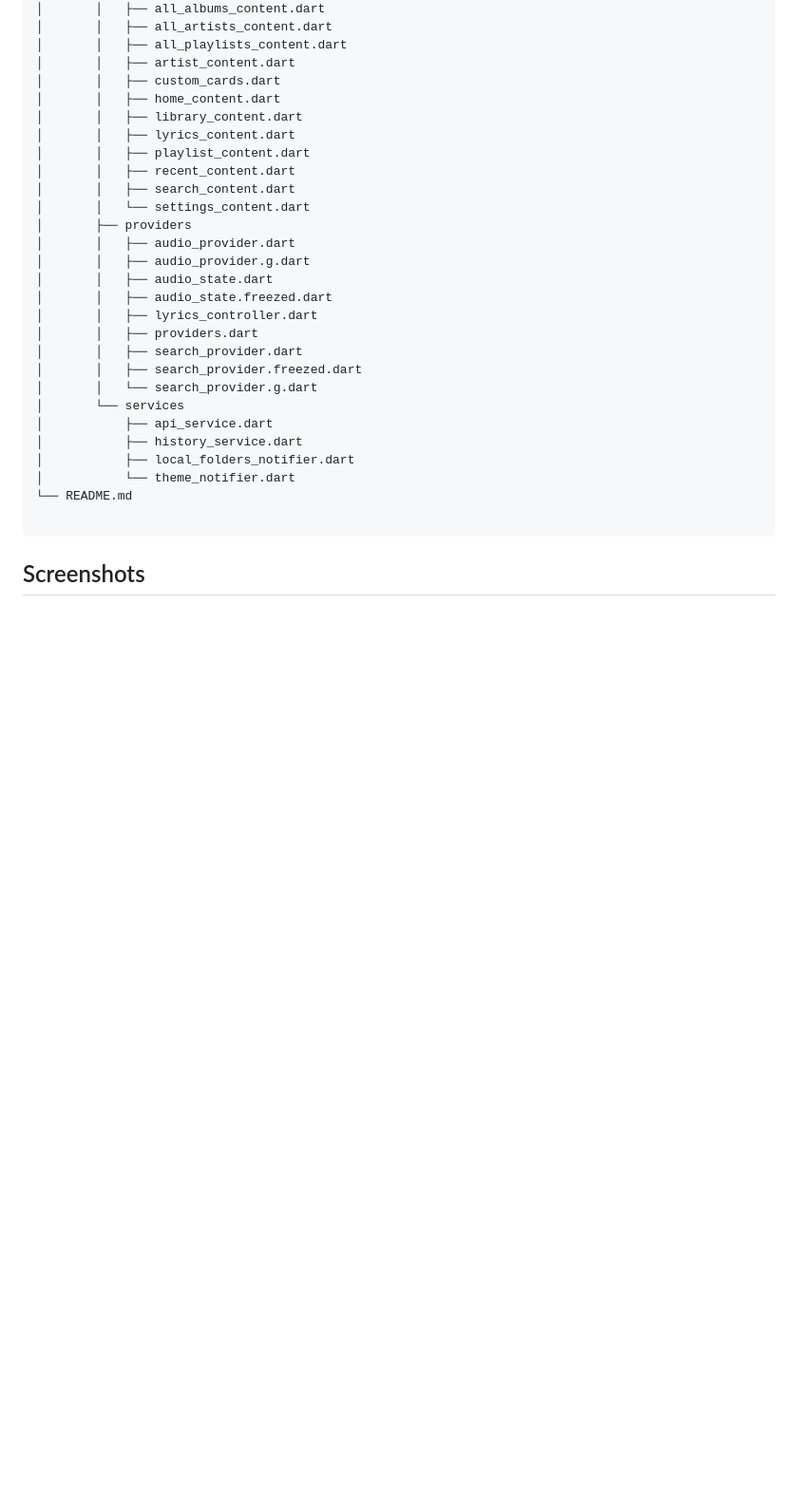
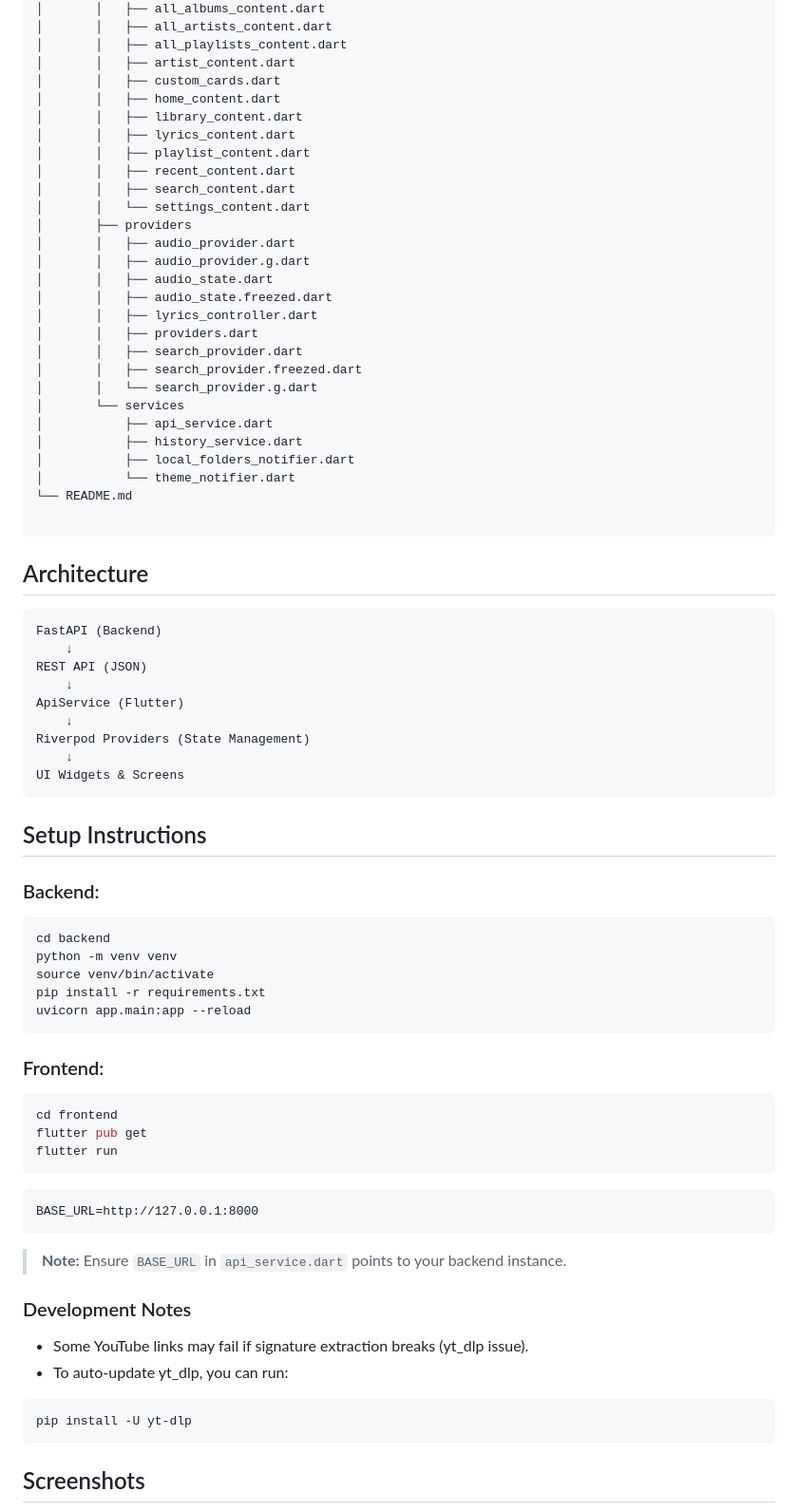
Before and after one commit to Phantom-L0rd/nirvana-music-app, a Markdown page: README.md, the part around the change printed below. Shown: that part at 95% size. GitHub-like rendering; blank space fills up the shorter version.

````diff
--- a/README.md
+++ b/README.md
@@ -112,5 +73,52 @@ nirvana-music-app/
 
 ```
 
+## Architecture
+
+```scss
+FastAPI (Backend)
+    ↓
+REST API (JSON)
+    ↓
+ApiService (Flutter)
+    ↓
+Riverpod Providers (State Management)
+    ↓
+UI Widgets & Screens
+```
+
+## Setup Instructions
+
+### Backend:
+
+```bash
+cd backend
+python -m venv venv
+source venv/bin/activate
+pip install -r requirements.txt
+uvicorn app.main:app --reload
+```
+
+### Frontend:
+
+```bash
+cd frontend
+flutter pub get
+flutter run
+```
+
+```
+BASE_URL=http://127.0.0.1:8000
+```
+> **Note:** Ensure `BASE_URL` in `api_service.dart` points to your backend instance.
+
+### Development Notes
+
+- Some YouTube links may fail if signature extraction breaks (yt_dlp issue).
+- To auto-update yt_dlp, you can run:
+```bash
+pip install -U yt-dlp
+```
+
 ## Screenshots
 
````
Also changed, not shown: other parts of README.md (+21 -50 lines), screenshots/home_screen.png (added), screenshots/library_screen.png (added), screenshots/lyric_screen.png (added), 8 other files.
